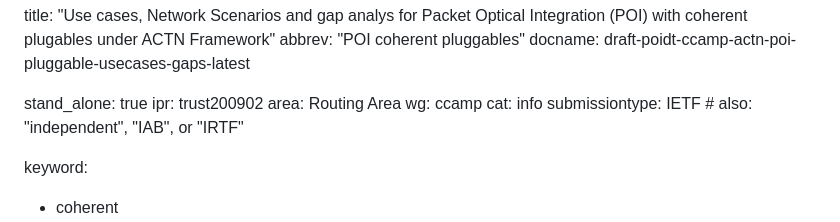
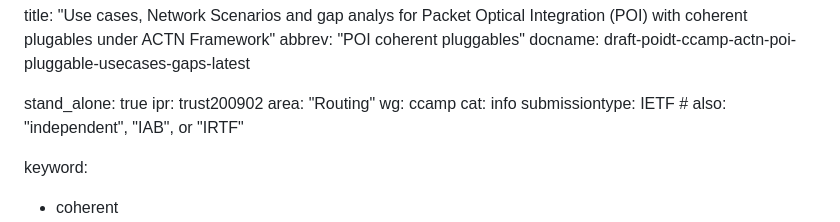
Before and after one commit to oscargdd/draft-poidt-ccamp-actn-poi-pluggable-usecases-gaps, a Markdown page: draft-poidt-ccamp-actn-poi-pluggable-usecases-gaps.md, the part around the change. GitHub-like rendering.

Commit message:
Automatic update of venue information

```diff
--- a/draft-poidt-ccamp-actn-poi-pluggable-usecases-gaps.md
+++ b/draft-poidt-ccamp-actn-poi-pluggable-usecases-gaps.md
@@ -5,7 +5,7 @@ docname: draft-poidt-ccamp-actn-poi-pluggable-usecases-gaps-latest
 
 stand_alone: true
 ipr: trust200902
-area: Routing Area
+area: "Routing"
 wg: ccamp
 cat: info
 submissiontype: IETF  # also: "independent", "IAB", or "IRTF"
```
